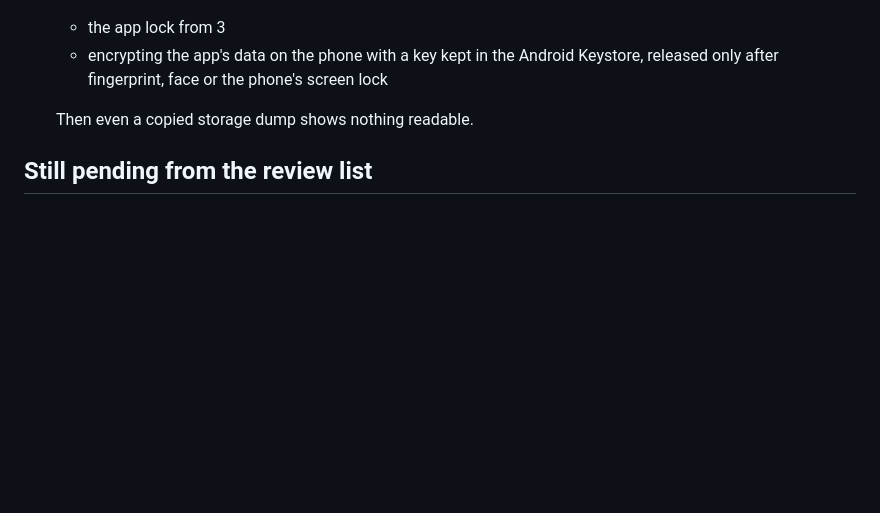
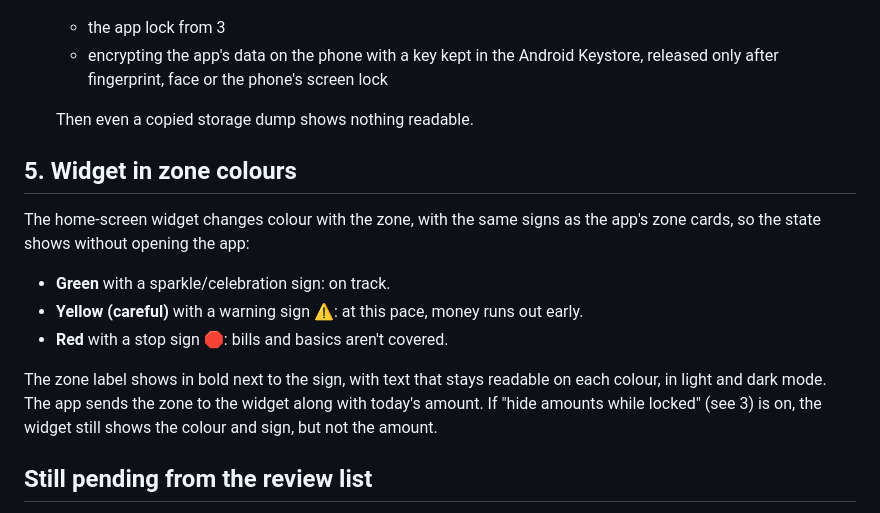
Before and after one commit to Saurabh-4K/Terrform_studies_2024, a Markdown page: salary-runway-app/BACKLOG.md, the part around the change. Rendered like a GitHub page; blank space fills up the shorter version.

Commit message:
Backlog: widget colour and sign follow the zone
Co-Authored-By: Claude Opus 5.5 <noreply@anthropic.com>
Claude-Session: https://claude.ai/code/session_01GhuVdJu2rGyYTeqmJEhDg1

```diff
--- a/salary-runway-app/BACKLOG.md
+++ b/salary-runway-app/BACKLOG.md
@@ -43,6 +43,14 @@ Decided: **no separate app password.** The lock uses what the phone already has:
 
   Then even a copied storage dump shows nothing readable.
 
+## 5. Widget in zone colours
+The home-screen widget changes colour with the zone, with the same signs as the app's zone cards, so the state shows without opening the app:
+- **Green** with a sparkle/celebration sign: on track.
+- **Yellow (careful)** with a warning sign ⚠️: at this pace, money runs out early.
+- **Red** with a stop sign 🛑: bills and basics aren't covered.
+
+The zone label shows in bold next to the sign, with text that stays readable on each colour, in light and dark mode. The app sends the zone to the widget along with today's amount. If "hide amounts while locked" (see 3) is on, the widget still shows the colour and sign, but not the amount.
+
 ## Still pending from the review list
 - A clearer Debts screen when there are no debts.
 - Group the Plan tab's inputs, hide advanced settings, and show the result summary first.
```
